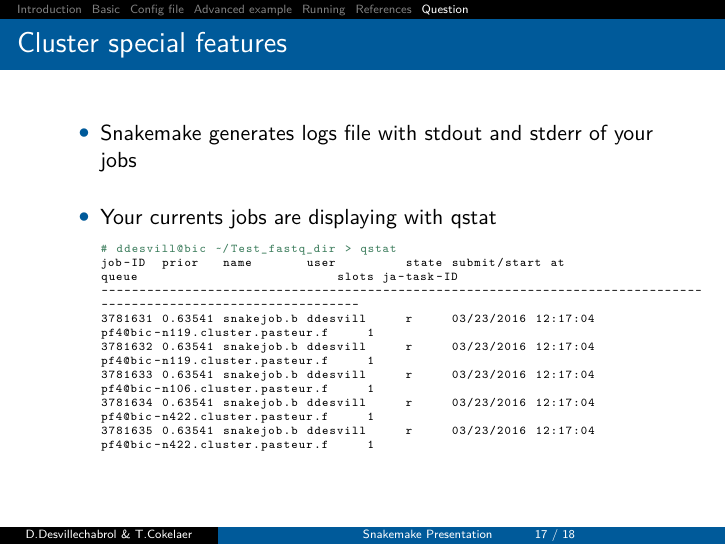
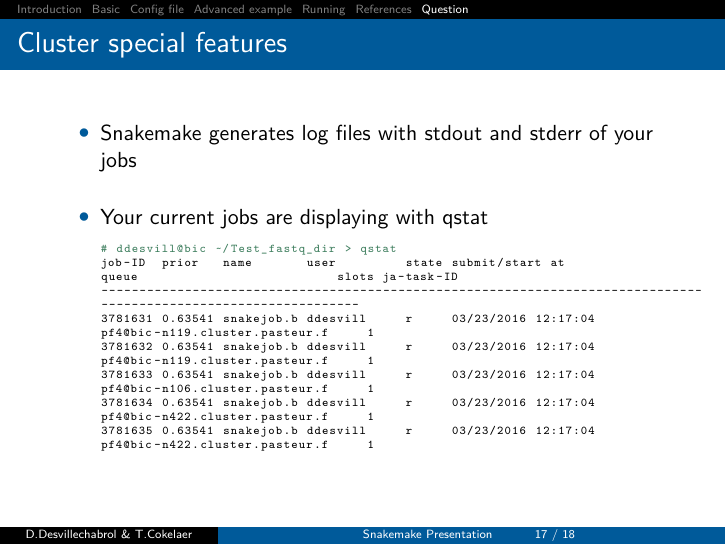
Before and after one commit to sequana/presentations, LaTeX slides (snakemake/slides.tex): page 19 of 20. Compiled offline with pdfLaTeX.

Commit message:
some typo

```diff
--- a/snakemake/slides.tex
+++ b/snakemake/slides.tex
@@ -494,10 +494,10 @@ rule bwa_mapping:
 \begin{frame}[fragile]
     \frametitle{Cluster special features}
     \begin{itemize}
-        \item Snakemake generates logs file with stdout and stderr of your jobs
+        \item Snakemake generates log files with stdout and stderr of your jobs
             \begin{lstlisting}
             \end{lstlisting}
-        \item Your currents jobs are displaying with qstat
+        \item Your current jobs are displaying with qstat
             \begin{lstlisting}
 # ddesvill@bic ~/Test_fastq_dir > qstat
 job-ID  prior   name       user         state submit/start at
```
